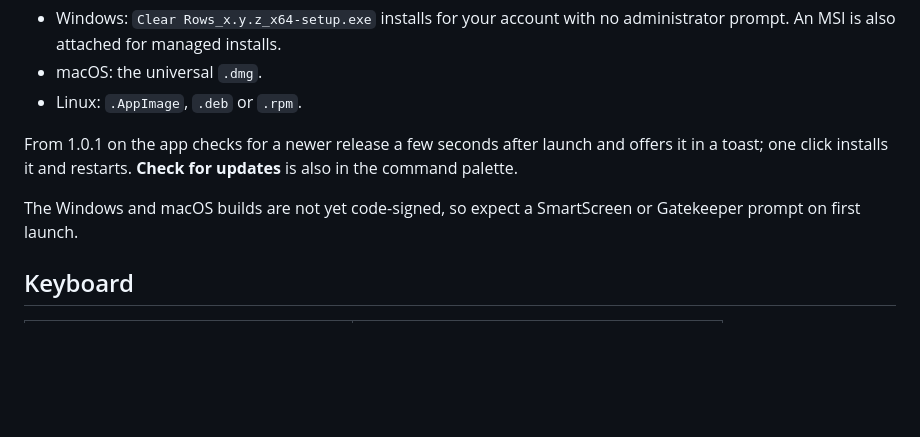
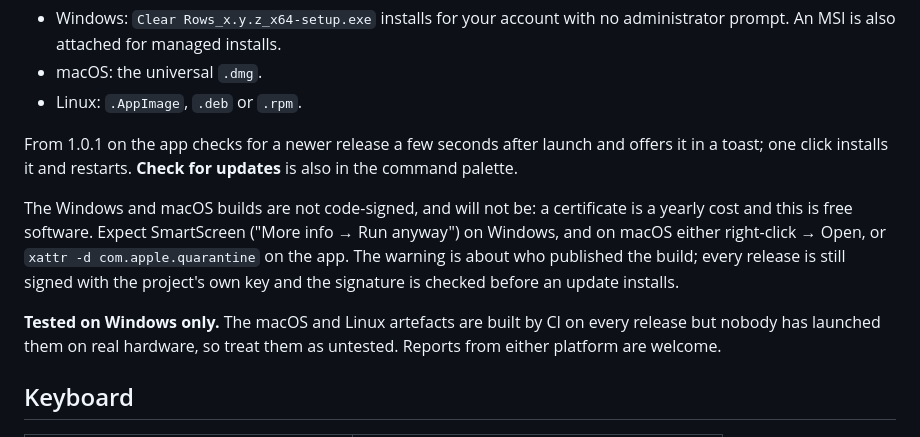
Before and after one commit to edwynmoss/clear-rows, a Markdown page: README.md, the part around the change. Drawn GitHub-style; blank space fills up the shorter version.

Commit message:
Say the build is unsigned and that only Windows is tested (#19)
A certificate is a yearly cost this project will not carry, so the
SmartScreen and Gatekeeper prompts are permanent; give the click-path for
both and note that the release signature still guards against tampering.
The macOS and Linux artefacts are built by CI but have never been
launched on real hardware, so label them untested rather than implying
they are supported.

```diff
--- a/README.md
+++ b/README.md
@@ -61,7 +61,16 @@ Windows, macOS and Linux builds are on the [releases page](https://github.com/ed
 
 From 1.0.1 on the app checks for a newer release a few seconds after launch and offers it in a toast; one click installs it and restarts. **Check for updates** is also in the command palette.
 
-The Windows and macOS builds are not yet code-signed, so expect a SmartScreen or Gatekeeper prompt on first launch.
+The Windows and macOS builds are not code-signed, and will not be: a certificate
+is a yearly cost and this is free software. Expect SmartScreen ("More info → Run
+anyway") on Windows, and on macOS either right-click → Open, or
+`xattr -d com.apple.quarantine` on the app. The warning is about who published
+the build; every release is still signed with the project's own key and the
+signature is checked before an update installs.
+
+**Tested on Windows only.** The macOS and Linux artefacts are built by CI on
+every release but nobody has launched them on real hardware, so treat them as
+untested. Reports from either platform are welcome.
 
 ## Keyboard
 
```
